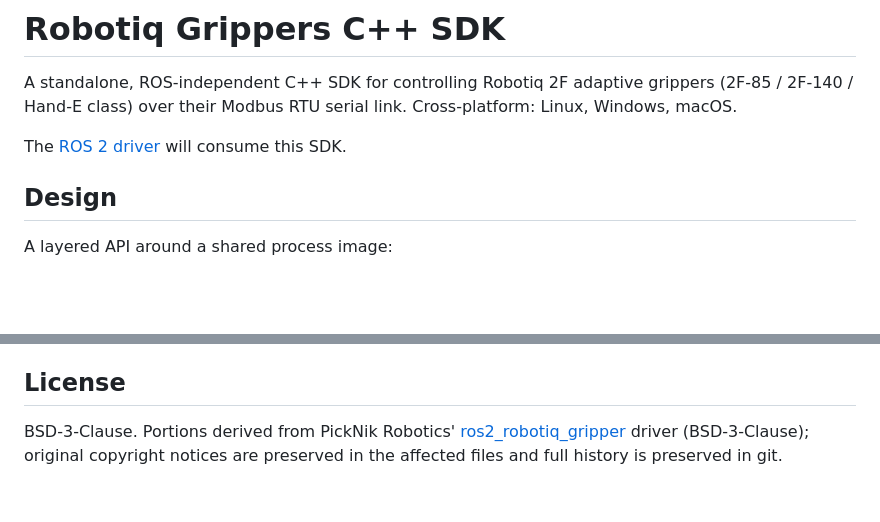
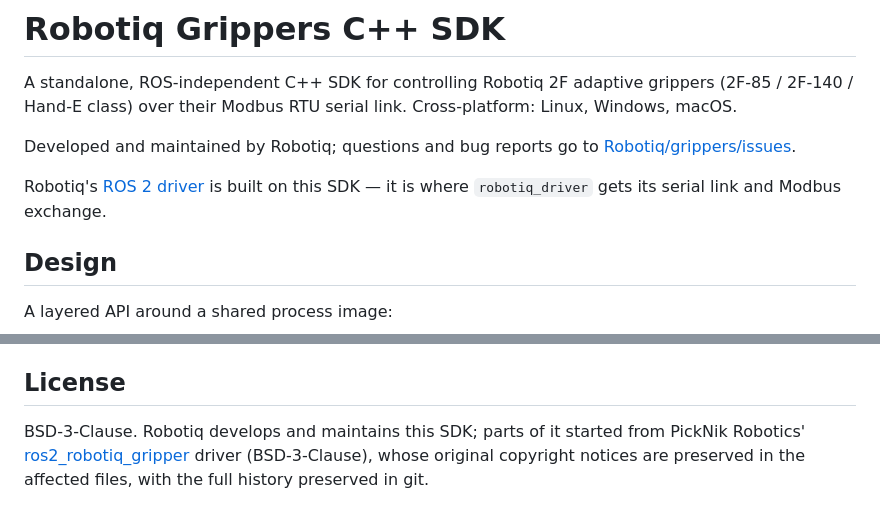
Before and after one commit to robotiq/tactile_sensors, a Markdown page: grippers/README.md, 2 parts joined by grey strips. Rendered like a GitHub page; blank space fills up the shorter version.

Commit message:
docs: name Robotiq as the maintainer, correct the ROS driver's tense
"Portions derived from PickNik Robotics'" in the licence line was the only
statement of provenance, which reads to some as "this is PickNik's SDK".
Robotiq's ownership is now stated up front, with PickNik credited as the
origin. The ROS 2 driver "will consume this SDK" was also stale — it links
Robotiq::grippers_objects today.

```diff
--- a/grippers/README.md
+++ b/grippers/README.md
@@ -4,7 +4,11 @@ A standalone, ROS-independent C++ SDK for controlling Robotiq 2F adaptive
 grippers (2F-85 / 2F-140 / Hand-E class) over their Modbus RTU serial link.
 Cross-platform: Linux, Windows, macOS.
 
-The [ROS 2 driver](https://github.com/robotiq/ros) will consume this SDK.
+Developed and maintained by Robotiq; questions and bug reports go to
+[Robotiq/grippers/issues](https://github.com/Robotiq/grippers/issues).
+
+Robotiq's [ROS 2 driver](https://github.com/robotiq/ros) is built on this SDK — it
+is where `robotiq_driver` gets its serial link and Modbus exchange.
 
 ## Design
 
@@ -187,7 +191,8 @@ release.
 
 ## License
 
-BSD-3-Clause. Portions derived from PickNik Robotics'
+BSD-3-Clause. Robotiq develops and maintains this SDK; parts of it started from
+PickNik Robotics'
 [ros2_robotiq_gripper](https://github.com/PickNikRobotics/ros2_robotiq_gripper)
-driver (BSD-3-Clause); original copyright notices are preserved in the
-affected files and full history is preserved in git.
+driver (BSD-3-Clause), whose original copyright notices are preserved in the
+affected files, with the full history preserved in git.
```
